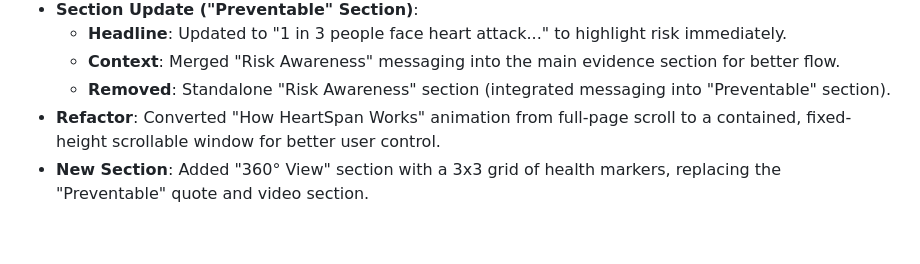
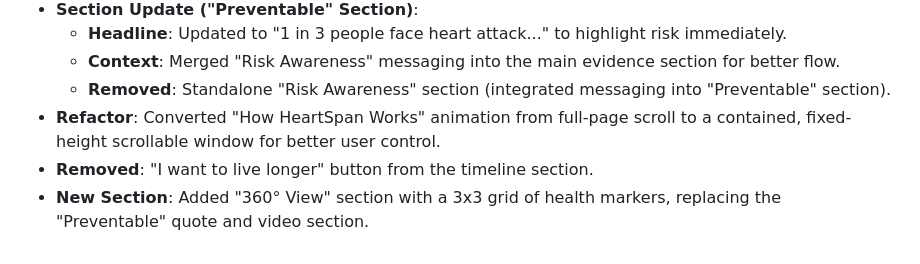
Before and after one commit to aangir14/pivot_website, a Markdown page: CHANGELOG_DETAILED.md, the part around the change. GitHub-like rendering.

Commit message:
docs: restore missing changelog entry

```diff
--- a/CHANGELOG_DETAILED.md
+++ b/CHANGELOG_DETAILED.md
@@ -85,4 +85,5 @@
   - **Context**: Merged "Risk Awareness" messaging into the main evidence section for better flow.
   - **Removed**: Standalone "Risk Awareness" section (integrated messaging into "Preventable" section).
 - **Refactor**: Converted "How HeartSpan Works" animation from full-page scroll to a contained, fixed-height scrollable window for better user control.
+- **Removed**: "I want to live longer" button from the timeline section.
 - **New Section**: Added "360° View" section with a 3x3 grid of health markers, replacing the "Preventable" quote and video section.
```
